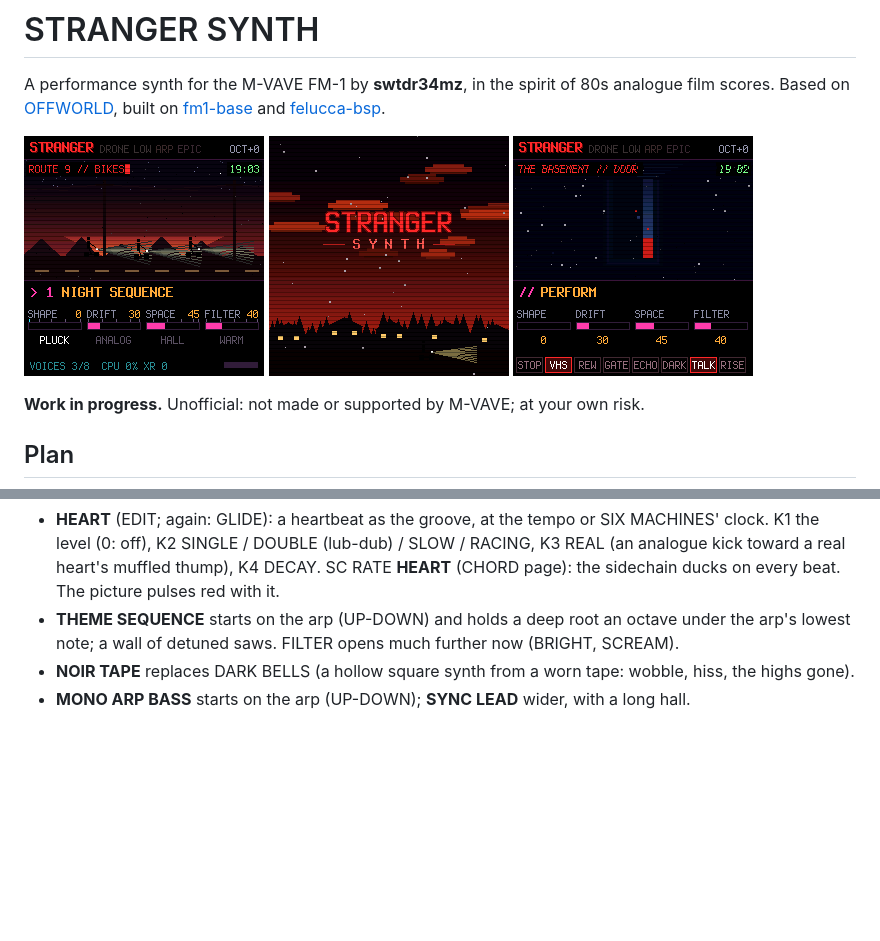
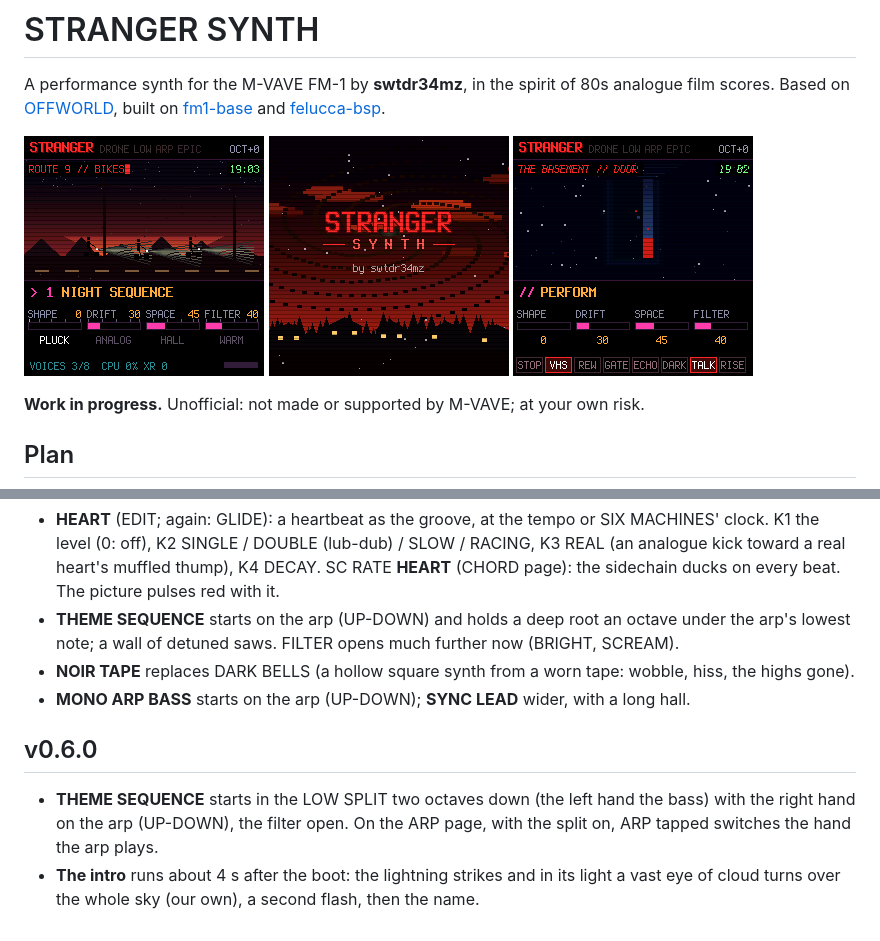
Before and after one commit to swtdr34mz-afk/STRANGER_SYNTH, a Markdown page: README.md, 2 parts joined by grey strips. Rendered like a GitHub page; pictures changed too: site/img/screen-splash.png; blank space fills up the shorter version.

```diff
--- a/README.md
+++ b/README.md
@@ -94,3 +94,10 @@ SCREAM drives. The arp's tempo starts at 84 BPM (1/16).
   of detuned saws. FILTER opens much further now (BRIGHT, SCREAM).
 - **NOIR TAPE** replaces DARK BELLS (a hollow square synth from a worn tape: wobble, hiss, the highs gone).
 - **MONO ARP BASS** starts on the arp (UP-DOWN); **SYNC LEAD** wider, with a long hall.
+
+## v0.6.0
+
+- **THEME SEQUENCE** starts in the LOW SPLIT two octaves down (the left hand the bass) with the right hand on the arp
+  (UP-DOWN), the filter open. On the ARP page, with the split on, ARP tapped switches the hand the arp plays.
+- **The intro** runs about 4 s after the boot: the lightning strikes and in its light a vast eye of cloud turns over the
+  whole sky (our own), a second flash, then the name.
```
Also changed, not shown: 7 other files.
